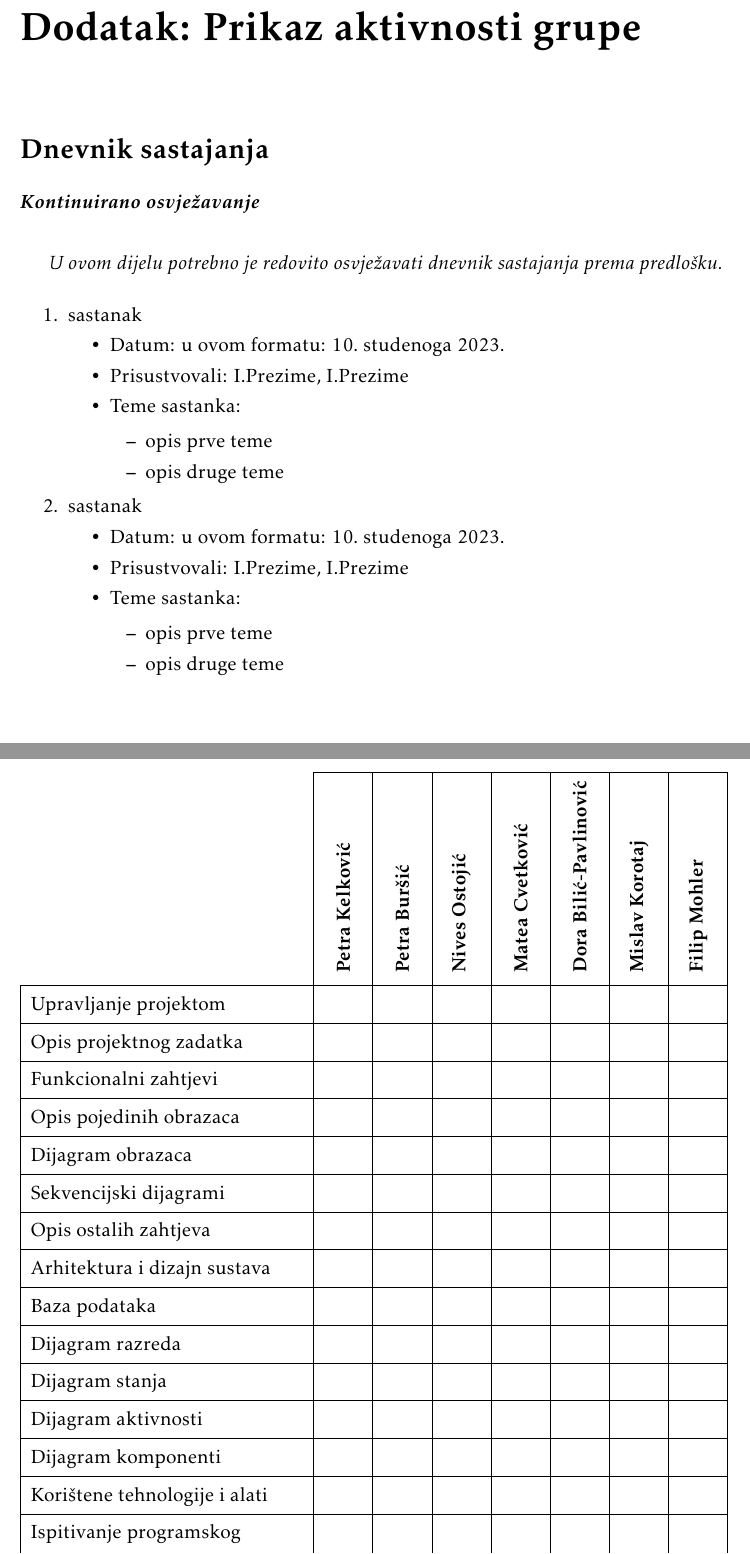
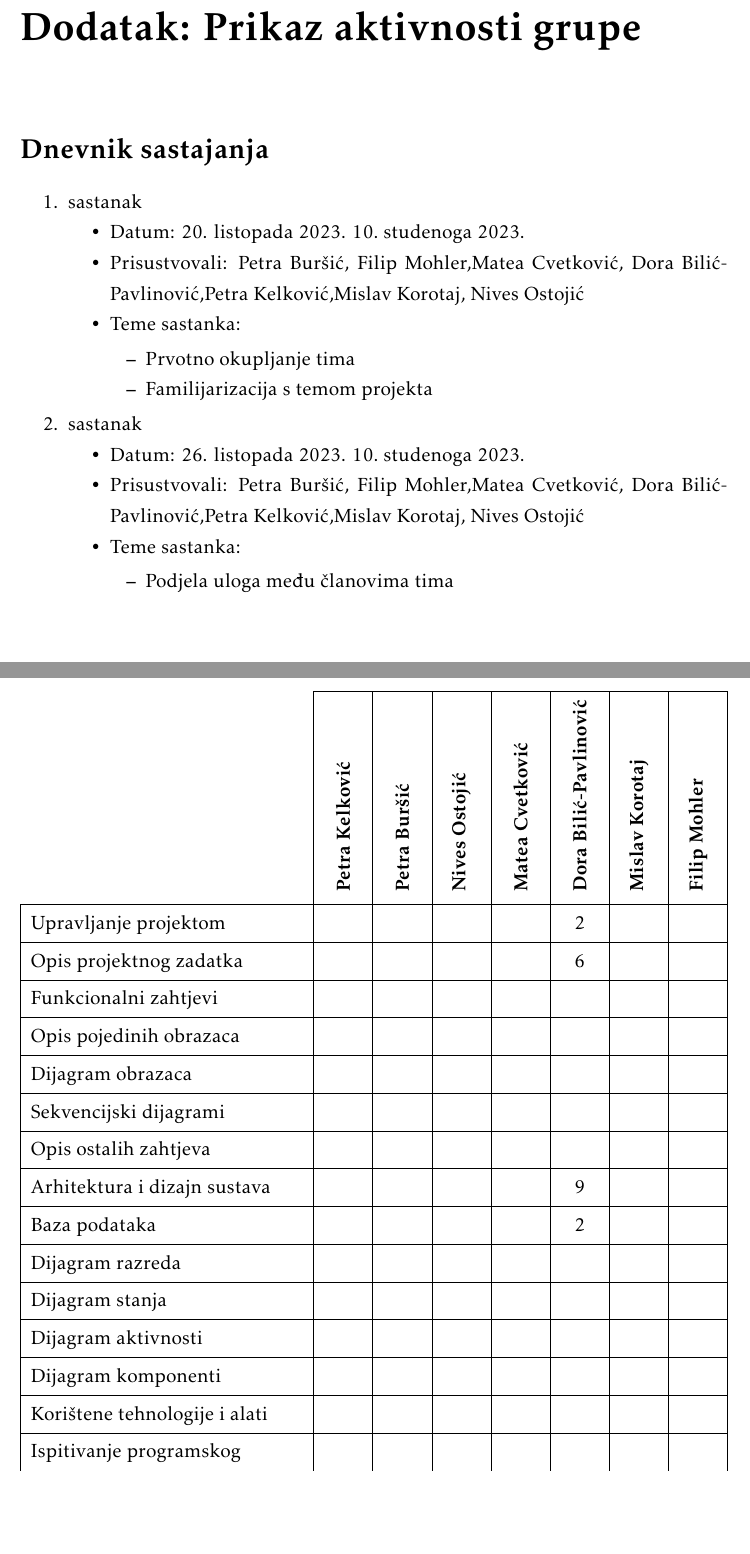
Before and after one commit to filipm55/KoderKolege, a LaTeX document (dokumentacija/PROGI_ProjektnaDokumentacija.tex, which reads dokumentacija/Dodatak.tex): two parts of pages 45 and 46 of 48, joined at a grey line, cut so that both start at the same text, the shorter picture padded with empty space. Compiled offline with pdfLaTeX.

Commit message:
Update na dodatak fileu
Ljudi upišite svoje sate provedene na radu u dodatak

```diff
--- a/dokumentacija/Dodatak.tex
+++ b/dokumentacija/Dodatak.tex
@@ -3,31 +3,28 @@
 
 		\section*{Dnevnik sastajanja}
 
-		\textbf{\textit{Kontinuirano osvježavanje}}\\
 
-		 \textit{U ovom dijelu potrebno je redovito osvježavati dnevnik sastajanja prema predlošku.}
 
 		\begin{packed_enum}
 			\item  sastanak
 
 			\item[] \begin{packed_item}
-				\item Datum: u ovom formatu: \today
-				\item Prisustvovali: I.Prezime, I.Prezime
+				\item Datum: 20. listopada 2023. \today
+				\item Prisustvovali: Petra Buršić, Filip Mohler,Matea Cvetković, Dora Bilić-Pavlinović,Petra Kelković,Mislav Korotaj, Nives Ostojić
 				\item Teme sastanka:
 				\begin{packed_item}
-					\item  opis prve teme
-					\item  opis druge teme
+					\item  Prvotno okupljanje tima
+					\item  Familijarizacija s temom projekta
 				\end{packed_item}
 			\end{packed_item}
 
 			\item  sastanak
 			\item[] \begin{packed_item}
-				\item Datum: u ovom formatu: \today
-				\item Prisustvovali: I.Prezime, I.Prezime
+				\item Datum: 26. listopada 2023. \today
+				\item Prisustvovali: Petra Buršić, Filip Mohler,Matea Cvetković, Dora Bilić-Pavlinović,Petra Kelković,Mislav Korotaj, Nives Ostojić
 				\item Teme sastanka:
 				\begin{packed_item}
-					\item  opis prve teme
-					\item  opis druge teme
+					\item  Podjela uloga među članovima tima
 				\end{packed_item}
 			\end{packed_item}
 
@@ -54,8 +51,8 @@
 				}
 
 				\SetCell[c=1]{c}{} & \SetCell[c=1]{c}{\rotatebox{90}{\textbf{Petra Kelković}}} & \SetCell[c=1]{c}{\rotatebox{90}{\textbf{Petra Buršić }}} &	\SetCell[c=1]{c}{\rotatebox{90}{\textbf{Nives Ostojić }}} & \SetCell[c=1]{c}{\rotatebox{90}{\textbf{Matea Cvetković}}} &	\SetCell[c=1]{c}{\rotatebox{90}{\textbf{Dora Bilić-Pavlinović }}} & \SetCell[c=1]{c}{\rotatebox{90}{\textbf{Mislav Korotaj}}} &	\SetCell[c=1]{c}{\rotatebox{90}{\textbf{Filip Mohler }}} \\
-				Upravljanje projektom 		&  &  &  &  &  &  & \\
-				Opis projektnog zadatka 	&  &  &  &  &  &  & \\
+				Upravljanje projektom 		&  &  &  &  &2  &  & \\
+				Opis projektnog zadatka 	&  &  &  &  &6  &  & \\
 
 				Funkcionalni zahtjevi       &  &  &  &  &  &  &  \\
 				Opis pojedinih obrazaca 	&  &  &  &  &  &  &  \\
@@ -63,8 +60,8 @@
 				Sekvencijski dijagrami 		&  &  &  &  &  &  &  \\
 				Opis ostalih zahtjeva 		&  &  &  &  &  &  &  \\
 
-				Arhitektura i dizajn sustava	 &  &  &  &  &  &  &  \\
-				Baza podataka				&  &  &  &  &  &  &   \\
+				Arhitektura i dizajn sustava	 &  &  &  &  &9  &  &  \\
+				Baza podataka				&  &  &  &  &2  &  &   \\
 				Dijagram razreda 			&  &  &  &  &  &  &   \\
 				Dijagram stanja				&  &  &  &  &  &  &  \\
 				Dijagram aktivnosti 		&  &  &  &  &  &  &  \\
@@ -73,7 +70,7 @@
 				Ispitivanje programskog rješenja 	&  &  &  &  &  &  &  \\
 				Dijagram razmještaja			&  &  &  &  &  &  &  \\
 				Upute za puštanje u pogon 		&  &  &  &  &  &  &  \\
-				Dnevnik sastajanja 			&  &  &  &  &  &  &  \\
+				Dnevnik sastajanja 			&  &  &  &  &1  &  &  \\
 				Zaključak i budući rad 		&  &  &  &  &  &  &  \\
 				Popis literature 			&  &  &  &  &  &  &  \\
 				&  &  &  &  &  &  &  \\ \hline
```
